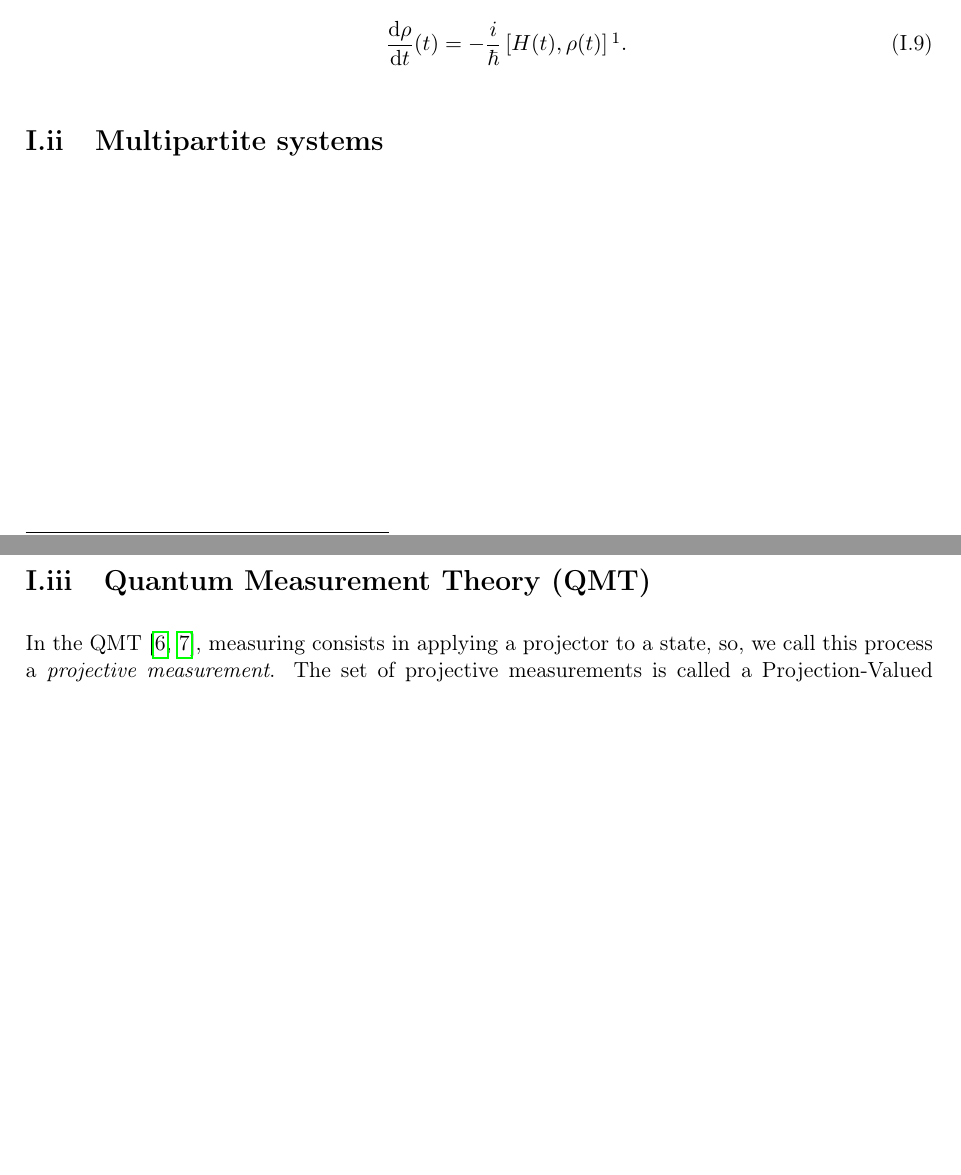
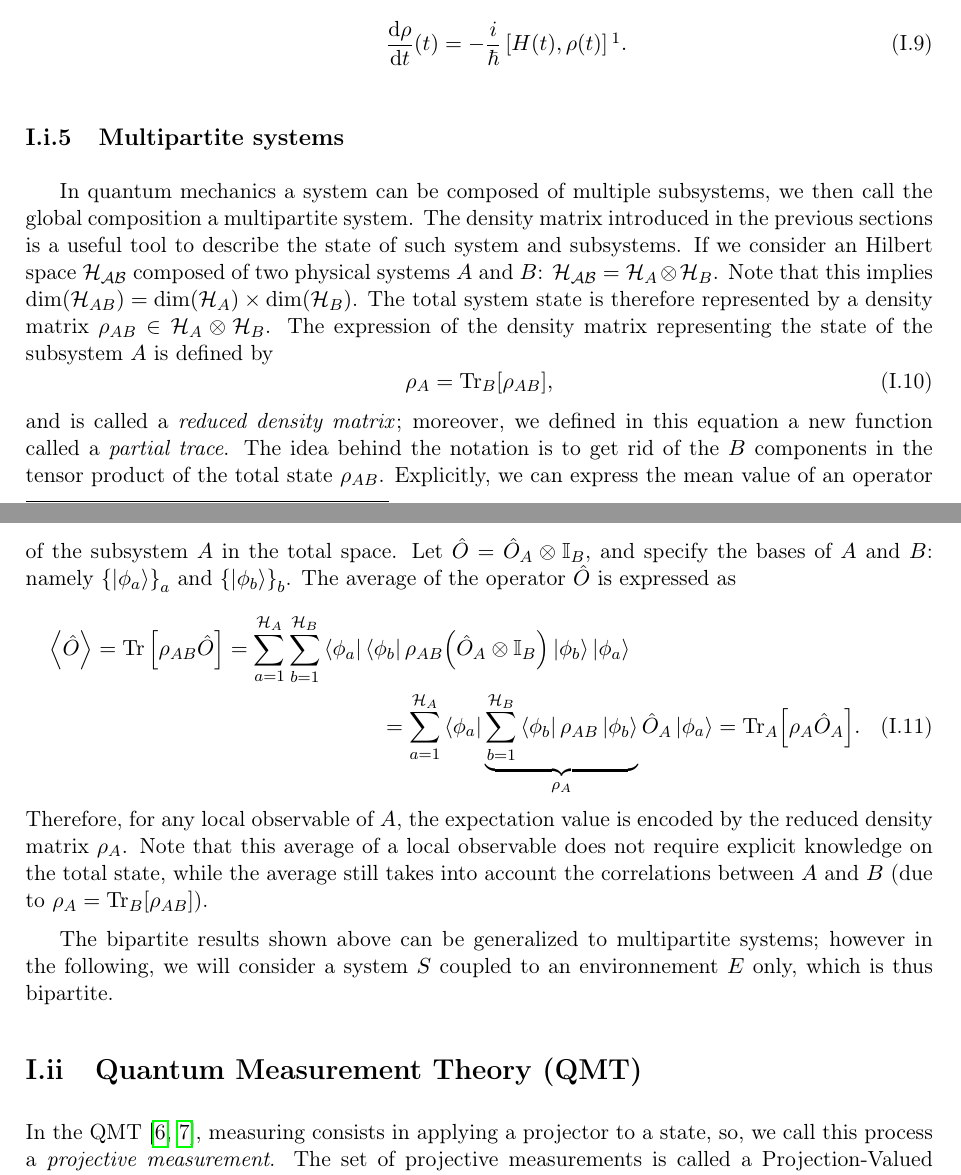
Before and after one commit to JulioSteve/Stage2026, a LaTeX thesis (LaTeX/main.tex, which reads LaTeX/basics.tex): two parts of pages 9 and 10 of 25, joined at a grey line, cut so that both start at the same text, the shorter picture padded with empty space. Compiled offline with pdfLaTeX.

Commit message:
Multipartite écrit

```diff
--- a/LaTeX/basics.tex
+++ b/LaTeX/basics.tex
@@ -66,4 +66,15 @@ Physicists developed a corpus of the main properties of quantum mechanics, here
 \end{enumerate}
 \footnotetext[1]{$[\hat{A},\hat{B}]=\hat{A}\hat{B}-\hat{B}\hat{A}$ is called the commutator of $\hat{A}$ and $\hat{B}$.}
 
-\section{Multipartite systems}\label{sec:multipartite}
+\subsection{Multipartite systems}\label{sec:multipartite}
+In quantum mechanics a system can be composed of multiple subsystems, we then call the global composition a multipartite system. The density matrix introduced in the previous sections is a useful tool to describe the state of such system and subsystems. If we consider an Hilbert space $\mathcal{H_{AB}}$ composed of two physical systems $A$ and $B$: $\mathcal{H_{AB}}=\mathcal{H}_A\otimes\mathcal{H}_B$. Note that this implies $\dim(\mathcal{H}_{AB})=\dim(\mathcal{H}_A)\times\dim(\mathcal{H}_B)$. The total system state is therefore represented by a density matrix $\rho_{AB}\in\mathcal{H}_A\otimes\mathcal{H}_B$. The expression of the density matrix representing the state of the subsystem $A$ is defined by
+\begin{equation}
+    \rho_A = \mathrm{Tr}_B\qty[\rho_{AB}],
+\end{equation}
+and is called a \textit{reduced density matrix}; moreover, we defined in this equation a new function called a \textit{partial trace}. The idea behind the notation is to get rid of the $B$ components in the tensor product of the total state $\rho_{AB}$. Explicitly, we can express the mean value of an operator of the subsystem $A$  in the total space. Let $\hat{O}=\hat{O}_A\otimes\mathbb{I}_B$, and specify the bases of $A$ and $B$: namely $\qty{\ket{\phi_a}}_a$ and $\qty{\ket{\phi_b}}_b$. The average of the operator $\hat{O}$ is expressed as
+\begin{multline}
+    \expval{\hat{O}} = \Tr{\rho_{AB}\hat{O}} = \sum_{a=1}^{\mathcal{H}_A}\sum_{b=1}^{\mathcal{H}_B}\bra{\phi_a}\bra{\phi_b}\rho_{AB}\qty(\hat{O}_A\otimes\mathbb{I}_B)\ket{\phi_b}\ket{\phi_a}\\= \sum_{a=1}^{\mathcal{H}_A}\bra{\phi_a}\underbrace{\sum_{b=1}^{\mathcal{H}_B}\bra{\phi_b}\rho_{AB}\ket{\phi_b}}_{\rho_A}\hat{O}_A\ket{\phi_a} = \mathrm{Tr}_A\qty[\rho_A \hat{O}_A].
+\end{multline}
+Therefore, for any local observable of $A$, the expectation value is encoded by the reduced density matrix $\rho_A$. Note that this average of a local observable does not require explicit knowledge on the total state, while the average still takes into account the correlations between $A$ and $B$ (due to $\rho_A=\mathrm{Tr}_B\qty[\rho_{AB}]$).
+
+The bipartite results shown above can be generalized to multipartite systems; however in the following, we will consider a system $S$ coupled to an environnement $E$ only, which is thus bipartite.
```
Also changed, not shown: LaTeX/main.tex (+0 -4 lines), LaTeX/qmt.tex (+1 -2 lines), LaTeX/main.pdf, LaTeX/basics.tex (2 more changed lines).
